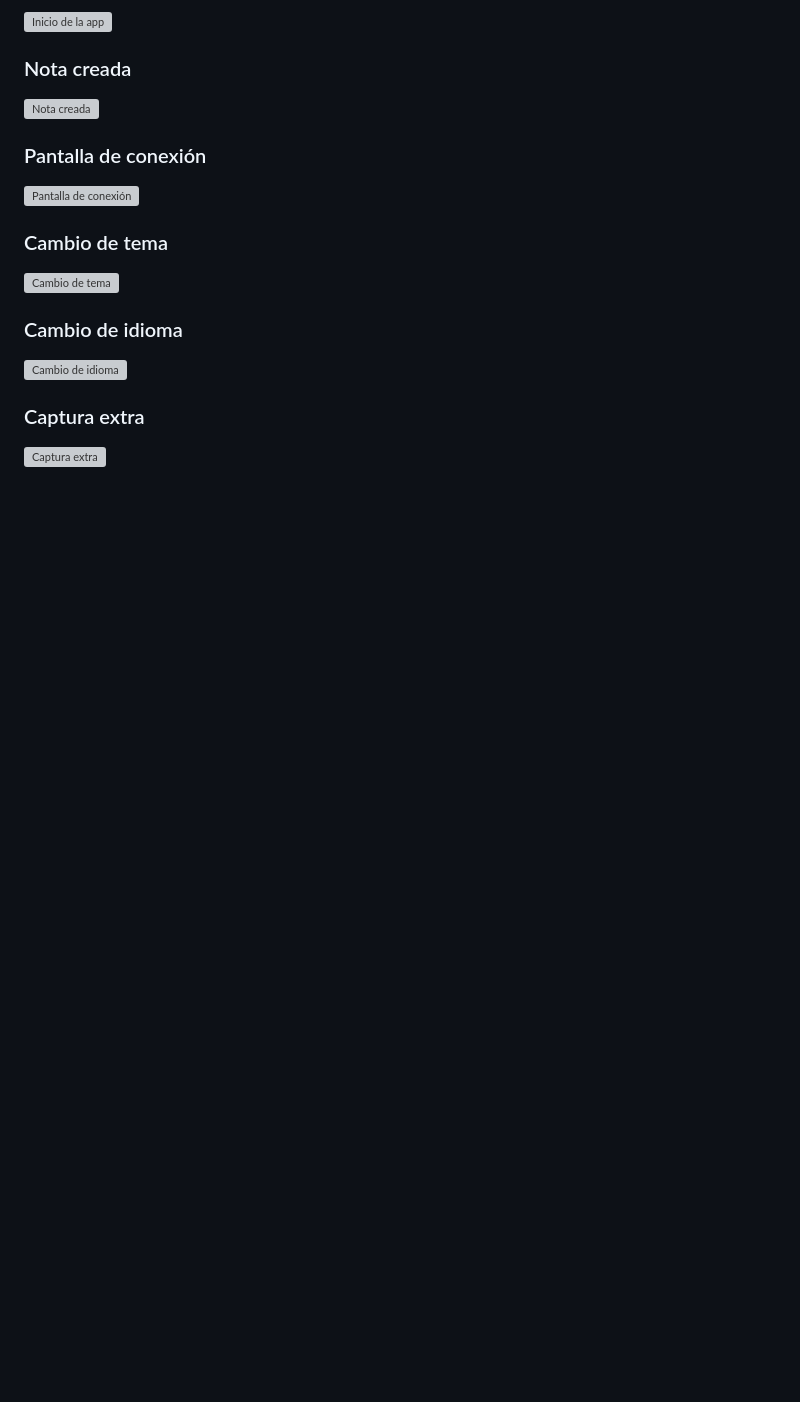
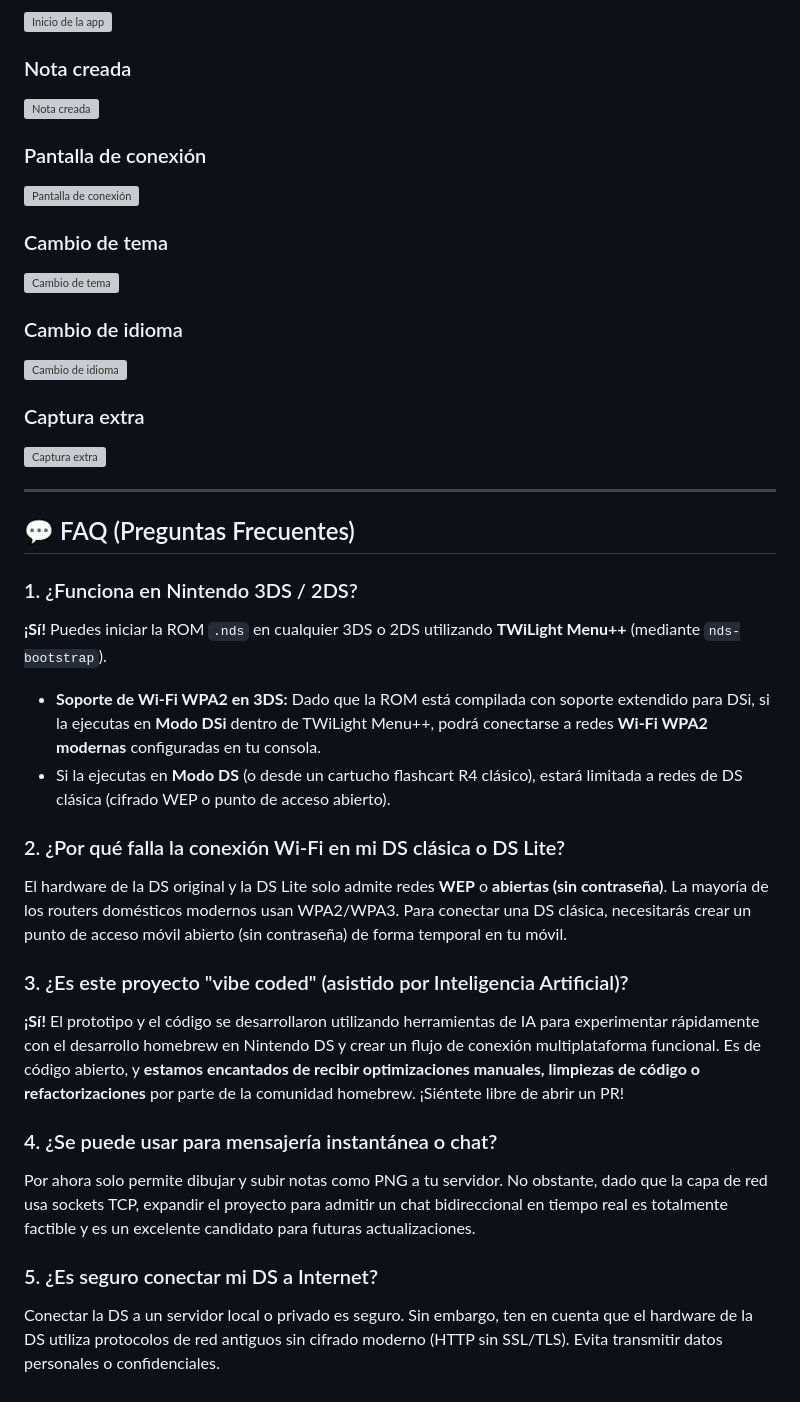
Before and after one commit to JoelBeja2000/OveNotesDs, a Markdown page: README.md, the part around one of its changes. Rendered like a GitHub page; blank space fills up the shorter version; grey boxes are pictures that could not be loaded.

```diff
--- a/README.md
+++ b/README.md
@@ -201,3 +222,24 @@ El código está organizado en módulos independientes para lógica del juego, r
 
 ### Captura extra
 ![Captura extra](https://github.com/JoelBeja2000/OveNotesDs/releases/download/v1.0.0/b9f0dd38-37db-4ba2-9692-18a966a032e4.jpg)
+
+---
+
+## 💬 FAQ (Preguntas Frecuentes)
+
+### 1. ¿Funciona en Nintendo 3DS / 2DS?
+**¡Sí!** Puedes iniciar la ROM `.nds` en cualquier 3DS o 2DS utilizando **TWiLight Menu++** (mediante `nds-bootstrap`).
+*   **Soporte de Wi-Fi WPA2 en 3DS:** Dado que la ROM está compilada con soporte extendido para DSi, si la ejecutas en **Modo DSi** dentro de TWiLight Menu++, podrá conectarse a redes **Wi-Fi WPA2 modernas** configuradas en tu consola.
+*   Si la ejecutas en **Modo DS** (o desde un cartucho flashcart R4 clásico), estará limitada a redes de DS clásica (cifrado WEP o punto de acceso abierto).
+
+### 2. ¿Por qué falla la conexión Wi-Fi en mi DS clásica o DS Lite?
+El hardware de la DS original y la DS Lite solo admite redes **WEP** o **abiertas (sin contraseña)**. La mayoría de los routers domésticos modernos usan WPA2/WPA3. Para conectar una DS clásica, necesitarás crear un punto de acceso móvil abierto (sin contraseña) de forma temporal en tu móvil.
+
+### 3. ¿Es este proyecto "vibe coded" (asistido por Inteligencia Artificial)?
+**¡Sí!** El prototipo y el código se desarrollaron utilizando herramientas de IA para experimentar rápidamente con el desarrollo homebrew en Nintendo DS y crear un flujo de conexión multiplataforma funcional. Es de código abierto, y **estamos encantados de recibir optimizaciones manuales, limpiezas de código o refactorizaciones** por parte de la comunidad homebrew. ¡Siéntete libre de abrir un PR!
+
+### 4. ¿Se puede usar para mensajería instantánea o chat?
+Por ahora solo permite dibujar y subir notas como PNG a tu servidor. No obstante, dado que la capa de red usa sockets TCP, expandir el proyecto para admitir un chat bidireccional en tiempo real es totalmente factible y es un excelente candidato para futuras actualizaciones.
+
+### 5. ¿Es seguro conectar mi DS a Internet?
+Conectar la DS a un servidor local o privado es seguro. Sin embargo, ten en cuenta que el hardware de la DS utiliza protocolos de red antiguos sin cifrado moderno (HTTP sin SSL/TLS). Evita transmitir datos personales o confidenciales.
```
Also changed, not shown: other parts of README.md (+21 -0 lines).
